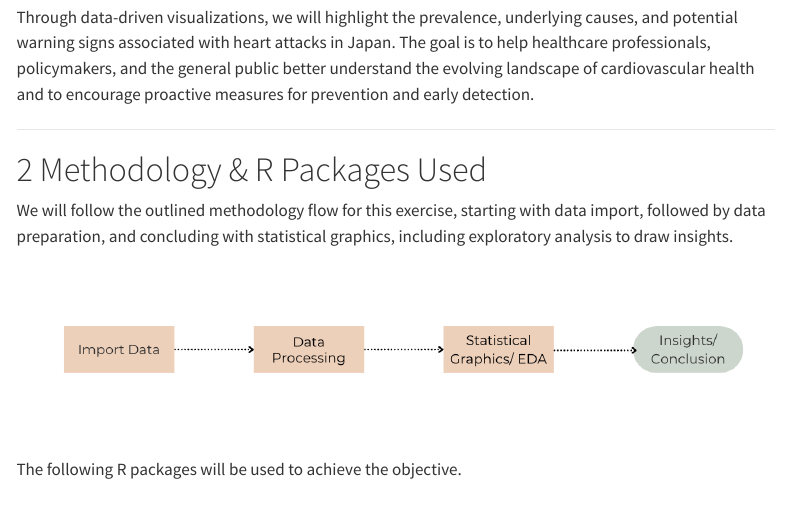
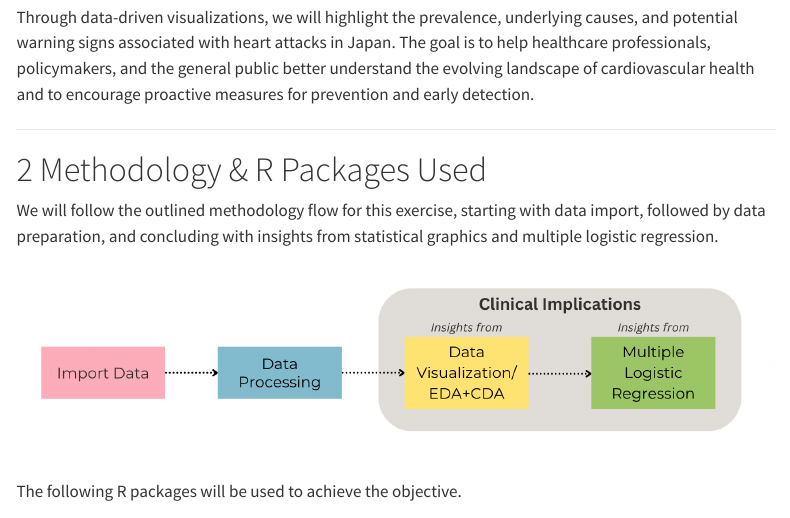
Before and after one commit to ssrhk/ISSS608, a Quarto document (Take-home_Ex/Take-home_Ex01/Take-home_Ex01.qmd): the page in a window 1100 px wide, from 920 px down. Rendered offline with R 4.5, knitr and Pandoc in place of Quarto, with nearby package versions; some code elsewhere in the file could not run offline; menus at the side of the page are left out; long lines of code are wrapped.

Commit message:
Commit after completion of Take Home Ex 01

```diff
--- a/Take-home_Ex/Take-home_Ex01/Take-home_Ex01.qmd
+++ b/Take-home_Ex/Take-home_Ex01/Take-home_Ex01.qmd
@@ -32,9 +32,9 @@ Through data-driven visualizations, we will highlight the prevalence, underlying
 
 # 2 Methodology & R Packages Used
 
-We will follow the outlined methodology flow for this exercise, starting with data import, followed by data preparation, and concluding with statistical graphics, including exploratory analysis to draw insights.
-
-![](/Take-home_Ex/Methodology.png)
+We will follow the outlined methodology flow for this exercise, starting with data import, followed by data preparation, and concluding with insights from statistical graphics and multiple logistic regression.
+
+![](Methodology.png)
 
 The following R packages will be used to achieve the objective.
 
```
Also changed, not shown: Take-home_Ex/Methodology.png (deleted), Take-home_Ex/Take-home_Ex01/Methodology.png (added), Take-home_Ex/Take-home_Ex01/Screenshot 2025-02-01 at 4.39.51 PM.png (deleted), 19 other files.
